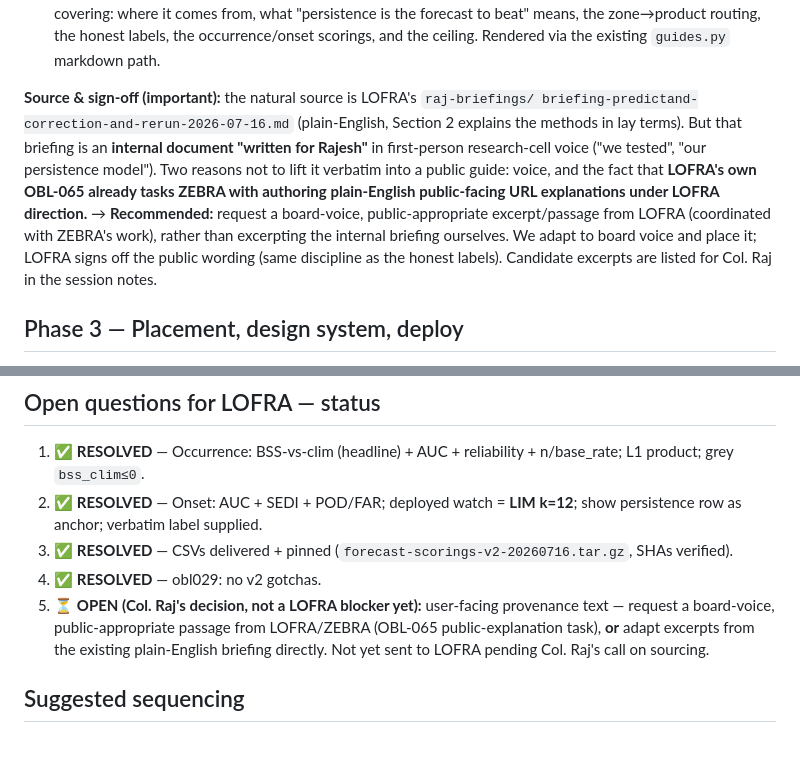
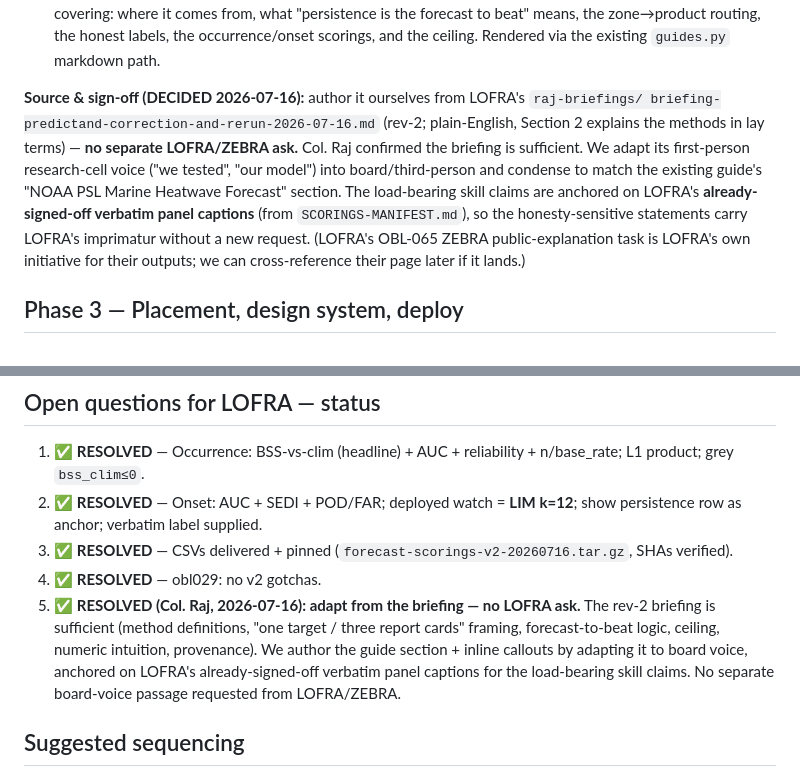
Before and after one commit to rajpython/climate_iastate, a Markdown page: docs/forecast_extension/forecast-scorings-build-plan.md, 2 parts joined by grey strips. GitHub-like rendering; blank space fills up the shorter version.

Commit message:
Plan: resolve provenance-text sourcing — author from LOFRA briefing, no LOFRA ask
Col. Raj confirmed the rev-2 briefing is sufficient for the user-facing
provenance/methods explanation. We adapt it to board voice ourselves, anchored on
LOFRA's already-signed-off verbatim panel captions for the load-bearing skill
claims. Plan now has NO open items — fully unblocked, ready to implement.

Co-Authored-By: Claude Fable 5 <noreply@anthropic.com>

```diff
--- a/docs/forecast_extension/forecast-scorings-build-plan.md
+++ b/docs/forecast_extension/forecast-scorings-build-plan.md
@@ -118,15 +118,14 @@ users, drawn from LOFRA's plain-English briefing. Two surfaces:
    where it comes from, what "persistence is the forecast to beat" means, the zone→product routing, the honest
    labels, the occurrence/onset scorings, and the ceiling. Rendered via the existing `guides.py` markdown path.
 
-**Source & sign-off (important):** the natural source is LOFRA's `raj-briefings/
-briefing-predictand-correction-and-rerun-2026-07-16.md` (plain-English, Section 2 explains the methods in lay
-terms). But that briefing is an **internal document "written for Rajesh"** in first-person research-cell voice
-("we tested", "our persistence model"). Two reasons not to lift it verbatim into a public guide: voice, and the
-fact that **LOFRA's own OBL-065 already tasks ZEBRA with authoring plain-English public-facing URL explanations
-under LOFRA direction.** → **Recommended:** request a board-voice, public-appropriate excerpt/passage from LOFRA
-(coordinated with ZEBRA's work), rather than excerpting the internal briefing ourselves. We adapt to board voice
-and place it; LOFRA signs off the public wording (same discipline as the honest labels). Candidate excerpts are
-listed for Col. Raj in the session notes.
+**Source & sign-off (DECIDED 2026-07-16):** author it ourselves from LOFRA's `raj-briefings/
+briefing-predictand-correction-and-rerun-2026-07-16.md` (rev-2; plain-English, Section 2 explains the methods in
+lay terms) — **no separate LOFRA/ZEBRA ask.** Col. Raj confirmed the briefing is sufficient. We adapt its
+first-person research-cell voice ("we tested", "our model") into board/third-person and condense to match the
+existing guide's "NOAA PSL Marine Heatwave Forecast" section. The load-bearing skill claims are anchored on
+LOFRA's **already-signed-off verbatim panel captions** (from `SCORINGS-MANIFEST.md`), so the honesty-sensitive
+statements carry LOFRA's imprimatur without a new request. (LOFRA's OBL-065 ZEBRA public-explanation task is
+LOFRA's own initiative for their outputs; we can cross-reference their page later if it lands.)
 
 ## Phase 3 — Placement, design system, deploy
 
@@ -147,9 +146,11 @@ listed for Col. Raj in the session notes.
    verbatim label supplied.
 3. ✅ **RESOLVED** — CSVs delivered + pinned (`forecast-scorings-v2-20260716.tar.gz`, SHAs verified).
 4. ✅ **RESOLVED** — obl029: no v2 gotchas.
-5. ⏳ **OPEN (Col. Raj's decision, not a LOFRA blocker yet):** user-facing provenance text — request a board-voice,
-   public-appropriate passage from LOFRA/ZEBRA (OBL-065 public-explanation task), **or** adapt excerpts from the
-   existing plain-English briefing directly. Not yet sent to LOFRA pending Col. Raj's call on sourcing.
+5. ✅ **RESOLVED (Col. Raj, 2026-07-16): adapt from the briefing — no LOFRA ask.** The rev-2 briefing is
+   sufficient (method definitions, "one target / three report cards" framing, forecast-to-beat logic, ceiling,
+   numeric intuition, provenance). We author the guide section + inline callouts by adapting it to board voice,
+   anchored on LOFRA's already-signed-off verbatim panel captions for the load-bearing skill claims. No separate
+   board-voice passage requested from LOFRA/ZEBRA.
 
 ## Suggested sequencing
 
```
